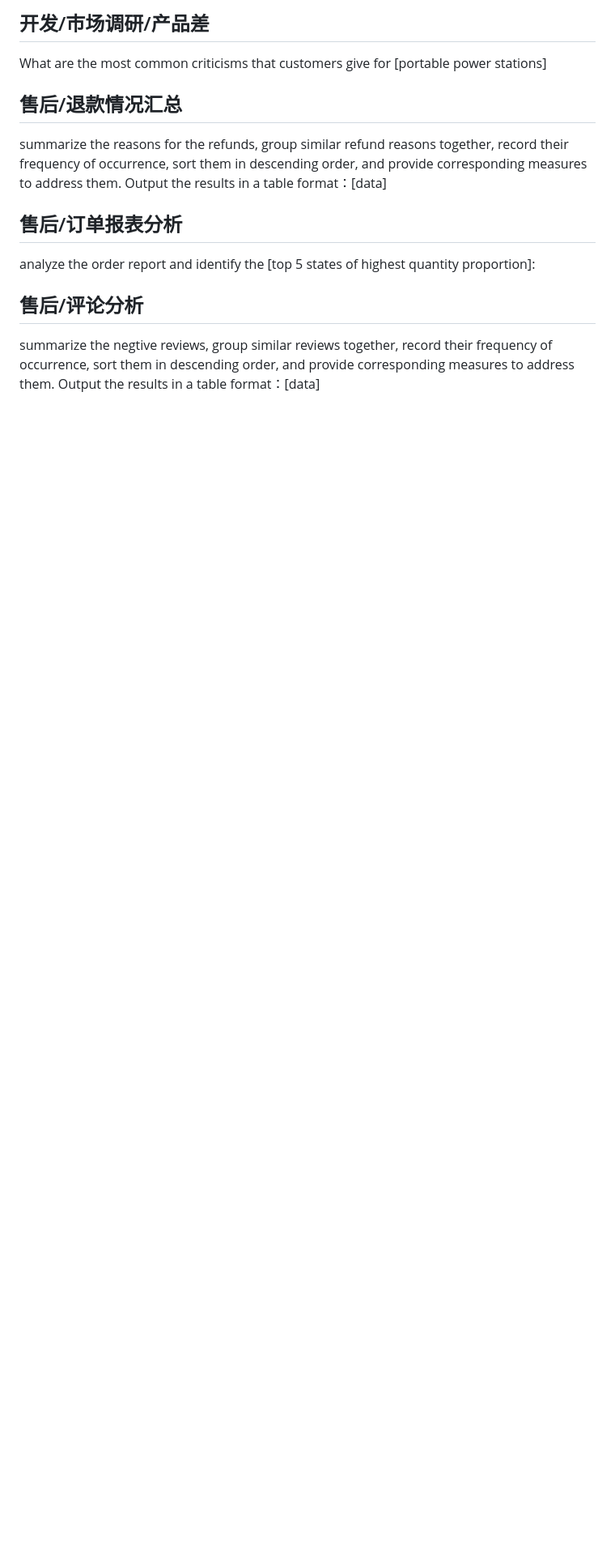
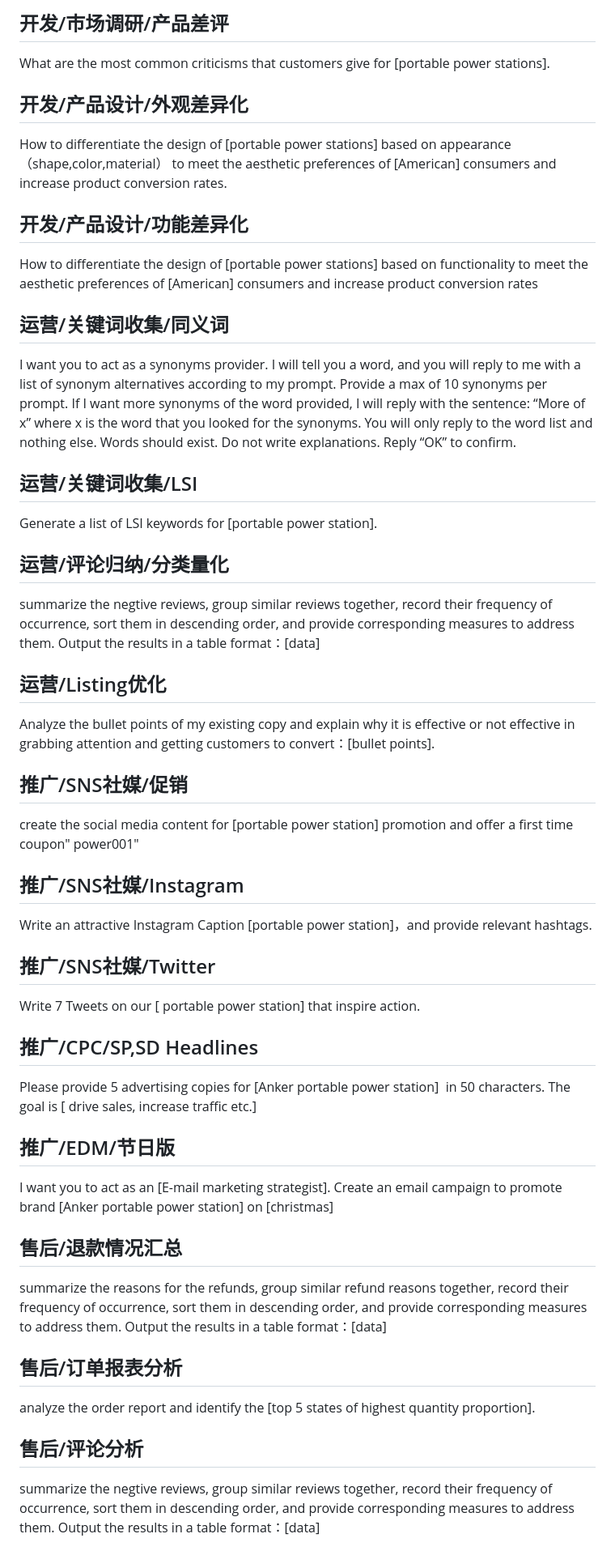
Before and after one commit to BenGan088/PharaohGPT, a Markdown page: prompts.md, the part around one of its changes. Shown at 81% size. GitHub-like rendering; blank space fills up the shorter version.

```diff
--- a/prompts.md
+++ b/prompts.md
@@ -31,12 +30,45 @@ Regarding portable power stations, what are some common questions that customers
 
-## 开发/市场调研/产品差
-What are the most common criticisms that customers give for [portable power stations]
+## 开发/市场调研/产品差评
+What are the most common criticisms that customers give for [portable power stations].
+
+## 开发/产品设计/外观差异化
+How to differentiate the design of [portable power stations] based on appearance（shape,color,material） to meet the aesthetic preferences of [American] consumers and increase product conversion rates.
+
+## 开发/产品设计/功能差异化
+How to differentiate the design of [portable power stations] based on functionality to meet the aesthetic preferences of [American] consumers and increase product conversion rates
+
+## 运营/关键词收集/同义词
+I want you to act as a synonyms provider. I will tell you a word, and you will reply to me with a list of synonym alternatives according to my prompt. Provide a max of 10 synonyms per prompt. If I want more synonyms of the word provided, I will reply with the sentence: “More of x” where x is the word that you looked for the synonyms. You will only reply to the word list and nothing else. Words should exist. Do not write explanations. Reply “OK” to confirm.
+
+## 运营/关键词收集/LSI
+Generate a list of LSI keywords for [portable power station].
+
+## 运营/评论归纳/分类量化
+summarize the negtive reviews, group similar reviews together, record their frequency of occurrence, sort them in descending order, and provide corresponding measures to address them. Output the results in a table format：[data]
+
+## 运营/Listing优化
+Analyze the bullet points of my existing copy and explain why it is effective or not effective in grabbing attention and getting customers to convert：[bullet points].
+
+## 推广/SNS社媒/促销
+create the social media content for [portable power station] promotion and offer a first time coupon" power001"
+
+## 推广/SNS社媒/Instagram
+Write an attractive Instagram Caption [portable power station]，and provide relevant hashtags.
+
+## 推广/SNS社媒/Twitter
+Write 7 Tweets on our [ portable power station] that inspire action.
+
+## 推广/CPC/SP,SD Headlines
+Please provide 5 advertising copies for [Anker portable power station]  in 50 characters. The goal is [ drive sales, increase traffic etc.]
+
+## 推广/EDM/节日版
+I want you to act as an [E-mail marketing strategist]. Create an email campaign to promote brand [Anker portable power station] on [christmas]
 
 ## 售后/退款情况汇总
 summarize the reasons for the refunds, group similar refund reasons together, record their frequency of occurrence, sort them in descending order, and provide corresponding measures to address them. Output the results in a table format：[data]
 
 ## 售后/订单报表分析
-analyze the order report and identify the [top 5 states of highest quantity proportion]:
+analyze the order report and identify the [top 5 states of highest quantity proportion].
 
 ## 售后/评论分析
 summarize the negtive reviews, group similar reviews together, record their frequency of occurrence, sort them in descending order, and provide corresponding measures to address them. Output the results in a table format：[data]
```
Also changed, not shown: other parts of prompts.md (+18 -36 lines).
